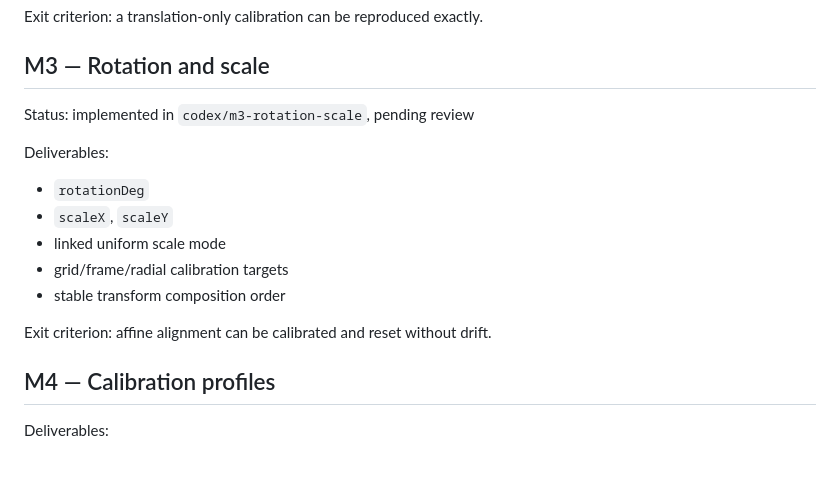
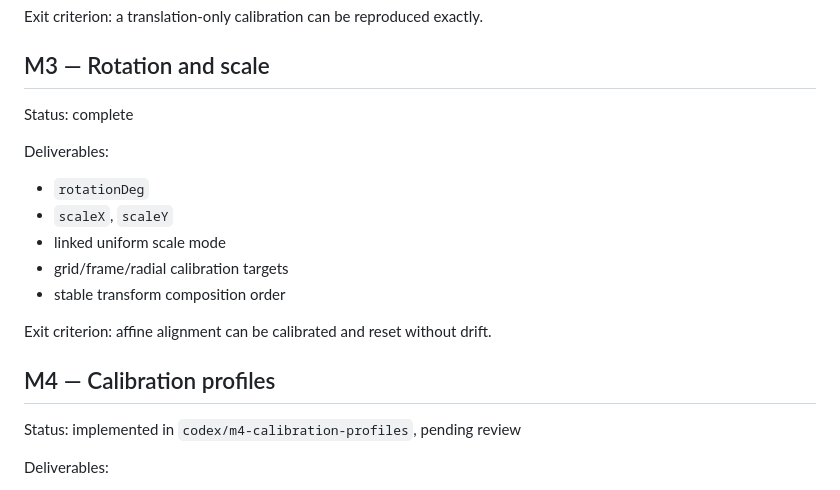
Before and after one commit to gakowalski/binocular-renderer, a Markdown page: docs/ROADMAP.md, the part around the change. Drawn GitHub-style; blank space fills up the shorter version.

Commit message:
docs: mark M3 complete and M4 implemented

```diff
--- a/docs/ROADMAP.md
+++ b/docs/ROADMAP.md
@@ -45,7 +45,7 @@ Exit criterion: a translation-only calibration can be reproduced exactly.
 
 ## M3 — Rotation and scale
 
-Status: implemented in `codex/m3-rotation-scale`, pending review
+Status: complete
 
 Deliverables:
 
@@ -58,6 +58,8 @@ Deliverables:
 Exit criterion: affine alignment can be calibrated and reset without drift.
 
 ## M4 — Calibration profiles
+
+Status: implemented in `codex/m4-calibration-profiles`, pending review
 
 Deliverables:
 
```
